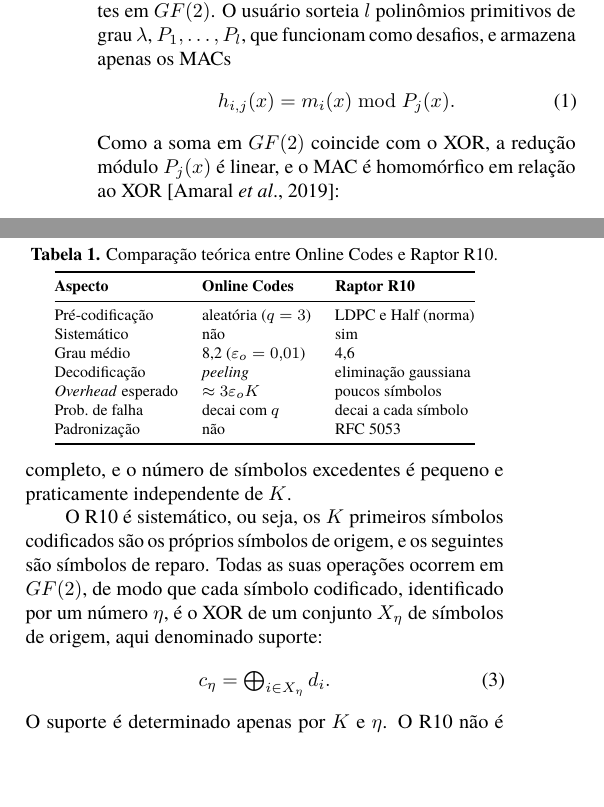
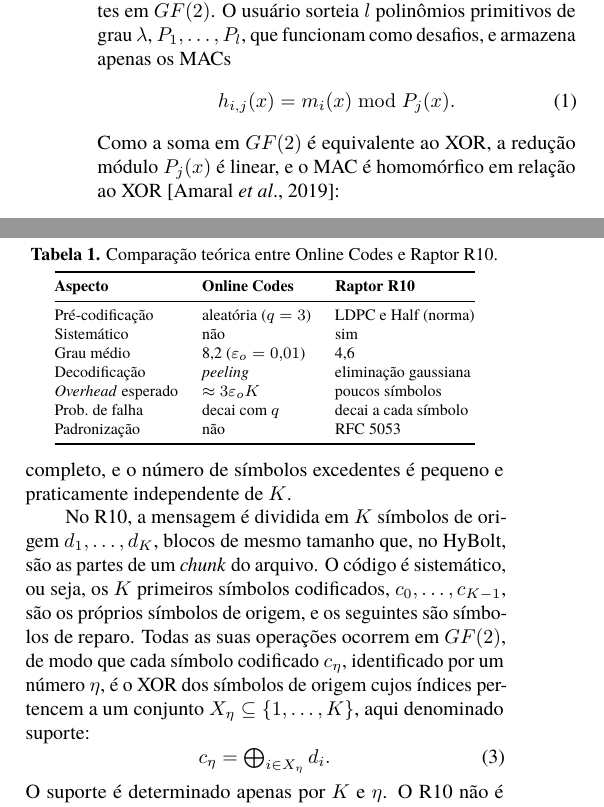
Before and after one commit to uventura/hybolt, a LaTeX document (doc/article/main-pt.tex): two parts of the columns of page 2 of 4, joined at a grey line, cut so that both start at the same text, the shorter picture padded with empty space. Compiled offline with pdfLaTeX.

Commit message:
Defining source symbols and rewording the GF(2) sum

```diff
--- a/doc/article/main-pt.tex
+++ b/doc/article/main-pt.tex
@@ -110,7 +110,7 @@ No HySAIL, o arquivo é dividido em $n$ blocos de mensagem $m_i$, cada um interp
 \begin{equation}
 h_{i,j}(x) = m_i(x) \bmod P_j(x).
 \end{equation}
-Como a soma em $GF(2)$ coincide com o XOR, a redução módulo $P_j(x)$ é linear, e o MAC é homomórfico em relação ao XOR \citep{amaral2019hysail}:
+Como a soma em $GF(2)$ é equivalente ao XOR, a redução módulo $P_j(x)$ é linear, e o MAC é homomórfico em relação ao XOR \citep{amaral2019hysail}:
 \begin{equation}
 \begin{aligned}
 &\left[m_a(x) \bmod P_j(x)\right] \oplus \left[m_b(x) \bmod P_j(x)\right] \\
@@ -146,7 +146,7 @@ Os Online Codes \citep{maymounkov2002online} e os Raptor Codes combinam uma pré
 	\end{tabular}
 \end{table}
 
-O R10 é sistemático, ou seja, os $K$ primeiros símbolos codificados são os próprios símbolos de origem, e os seguintes são símbolos de reparo. Todas as suas operações ocorrem em $GF(2)$, de modo que cada símbolo codificado, identificado por um número $\eta$, é o XOR de um conjunto $X_\eta$ de símbolos de origem, aqui denominado suporte:
+No R10, a mensagem é dividida em $K$ símbolos de origem $d_1, \ldots, d_K$, blocos de mesmo tamanho que, no HyBolt, são as partes de um \emph{chunk} do arquivo. O código é sistemático, ou seja, os $K$ primeiros símbolos codificados, $c_0, \ldots, c_{K-1}$, são os próprios símbolos de origem, e os seguintes são símbolos de reparo. Todas as suas operações ocorrem em $GF(2)$, de modo que cada símbolo codificado $c_\eta$, identificado por um número $\eta$, é o XOR dos símbolos de origem cujos índices pertencem a um conjunto $X_\eta \subseteq \{1, \ldots, K\}$, aqui denominado suporte:
 \begin{equation}
 c_\eta = \textstyle\bigoplus_{i \in X_\eta} d_i .
 \label{eq:suporte}
```
Also changed, not shown: doc/article/main-pt.pdf.
